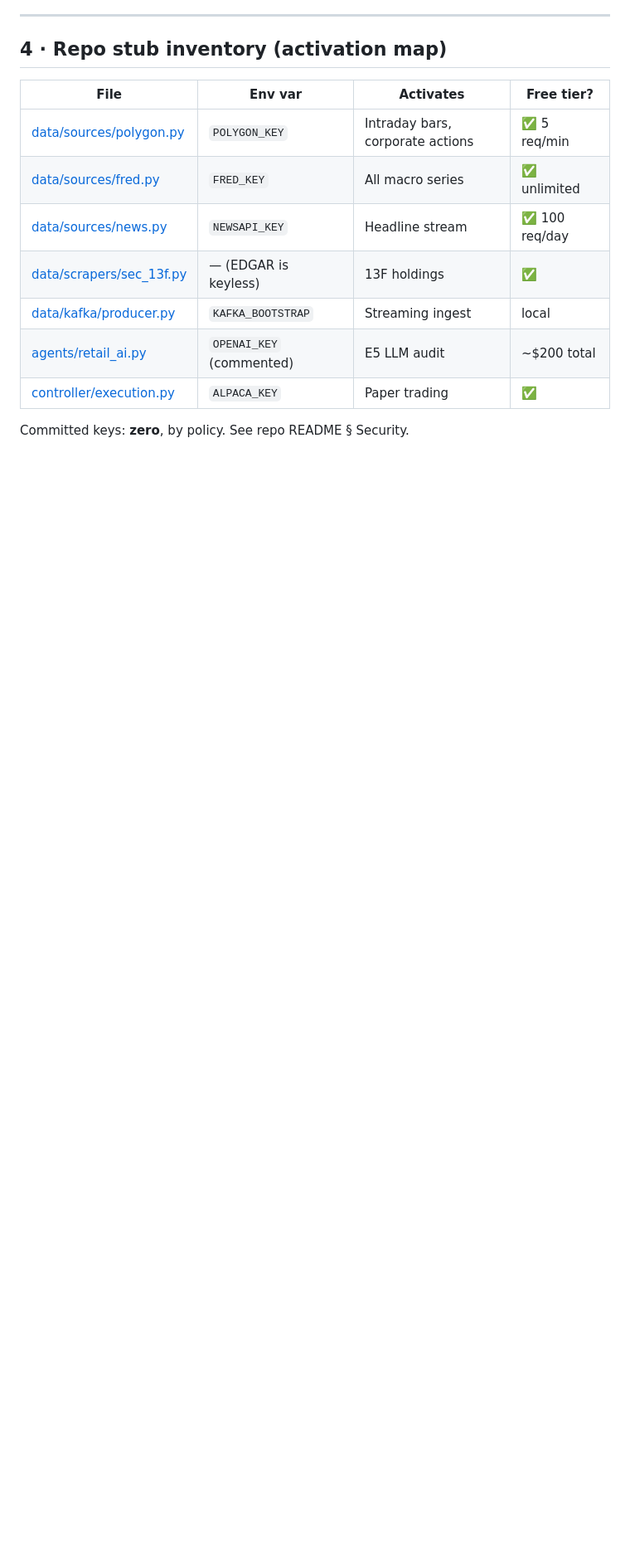
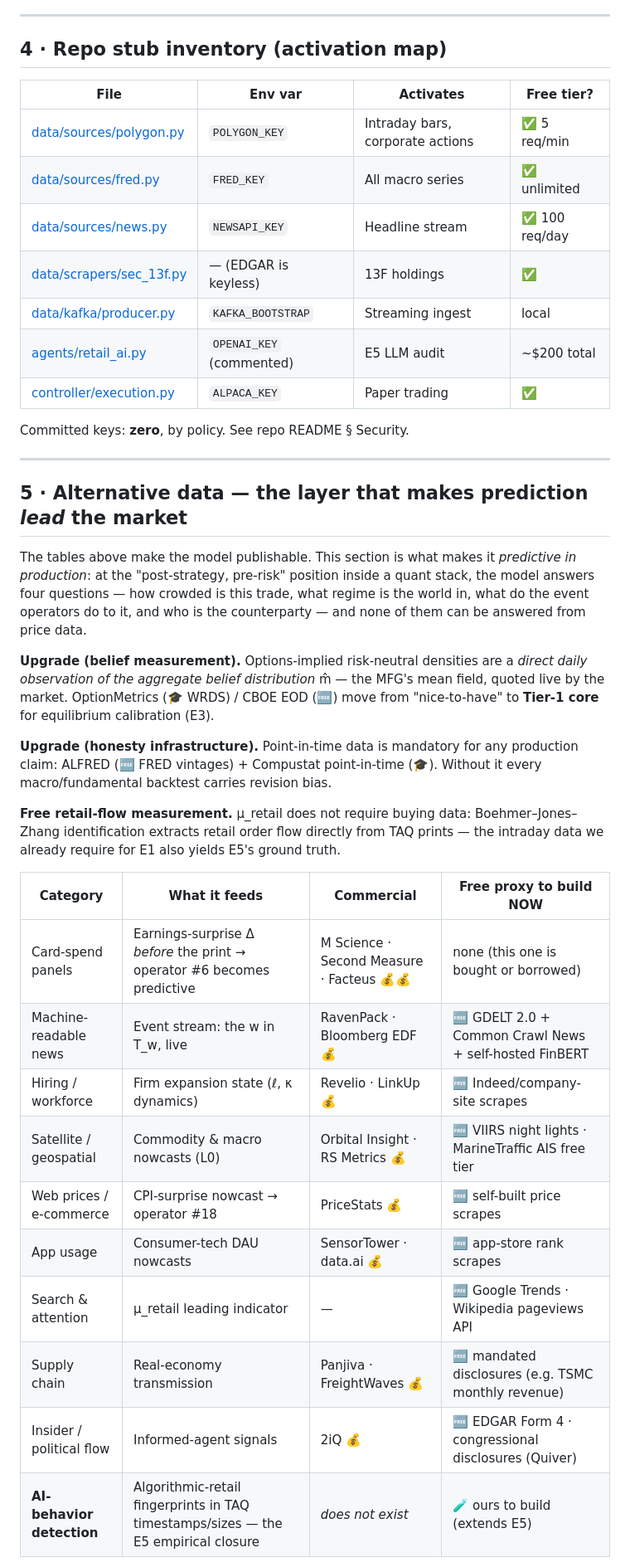
Before and after one commit to Ajay03299/MicroWorld, a Markdown page: DATA_REQUIREMENTS.md, the part around one of its changes. Shown at 83% size. Drawn GitHub-style; blank space fills up the shorter version.

Commit message:
Add alternative-data layer and production-integration strategy to data roadmap

```diff
--- a/DATA_REQUIREMENTS.md
+++ b/DATA_REQUIREMENTS.md
@@ -248,3 +248,41 @@ are executable within one quarter by one person inside a group that has both.
 | [controller/execution.py](controller/execution.py) | `ALPACA_KEY` | Paper trading | ✅ |
 
 Committed keys: **zero**, by policy. See repo README § Security.
+
+---
+
+## 5 · Alternative data — the layer that makes prediction *lead* the market
+
+The tables above make the model publishable. This section is what makes it
+*predictive in production*: at the "post-strategy, pre-risk" position inside a
+quant stack, the model answers four questions — how crowded is this trade, what
+regime is the world in, what do the event operators do to it, and who is the
+counterparty — and none of them can be answered from price data.
+
+**Upgrade (belief measurement).** Options-implied risk-neutral densities are a
+*direct daily observation of the aggregate belief distribution* m̂ — the MFG's
+mean field, quoted live by the market. OptionMetrics (🎓 WRDS) / CBOE EOD (🆓)
+move from "nice-to-have" to **Tier-1 core** for equilibrium calibration (E3).
+
+**Upgrade (honesty infrastructure).** Point-in-time data is mandatory for any
+production claim: ALFRED (🆓 FRED vintages) + Compustat point-in-time (🎓).
+Without it every macro/fundamental backtest carries revision bias.
+
+**Free retail-flow measurement.** μ_retail does not require buying data:
+Boehmer–Jones–Zhang identification extracts retail order flow directly from
+TAQ prints — the intraday data we already require for E1 also yields E5's
+ground truth.
+
+| Category | What it feeds | Commercial | Free proxy to build NOW |
+|---|---|---|---|
+| Card-spend panels | Earnings-surprise Δ *before* the print → operator #6 becomes predictive | M Science · Second Measure · Facteus 💰💰 | none (this one is bought or borrowed) |
+| Machine-readable news | Event stream: the w in T_w, live | RavenPack · Bloomberg EDF 💰 | 🆓 GDELT 2.0 + Common Crawl News + self-hosted FinBERT |
+| Hiring / workforce | Firm expansion state (ℓ, κ dynamics) | Revelio · LinkUp 💰 | 🆓 Indeed/company-site scrapes |
+| Satellite / geospatial | Commodity & macro nowcasts (L0) | Orbital Insight · RS Metrics 💰 | 🆓 VIIRS night lights · MarineTraffic AIS free tier |
+| Web prices / e-commerce | CPI-surprise nowcast → operator #18 | PriceStats 💰 | 🆓 self-built price scrapes |
+| App usage | Consumer-tech DAU nowcasts | SensorTower · data.ai 💰 | 🆓 app-store rank scrapes |
+| Search & attention | μ_retail leading indicator | — | 🆓 Google Trends · Wikipedia pageviews API |
+| Supply chain | Real-economy transmission | Panjiva · FreightWaves 💰 | 🆓 mandated disclosures (e.g. TSMC monthly revenue) |
+| Insider / political flow | Informed-agent signals | 2iQ 💰 | 🆓 EDGAR Form 4 · congressional disclosures (Quiver) |
+| **AI-behavior detection** | Algorithmic-retail fingerprints in TAQ timestamps/sizes — the E5 empirical closure | *does not exist* | 🧪 ours to build (extends E5) |
+
```
Also changed, not shown: other parts of DATA_REQUIREMENTS.md (+27 -0 lines).
